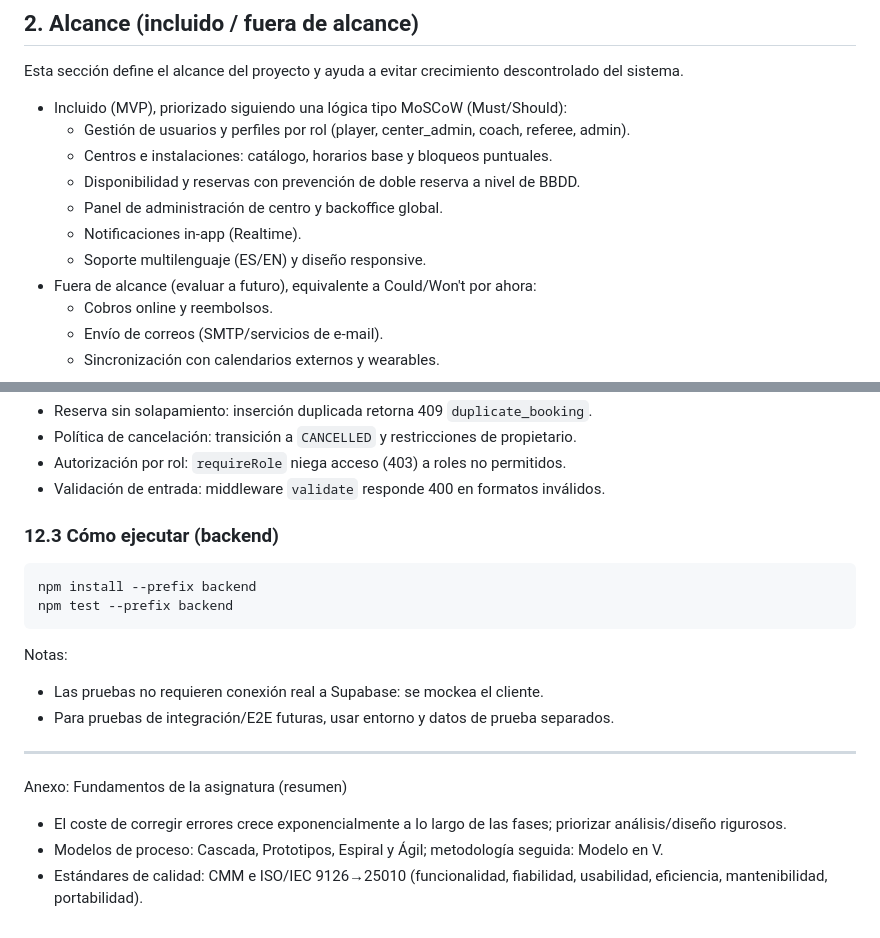
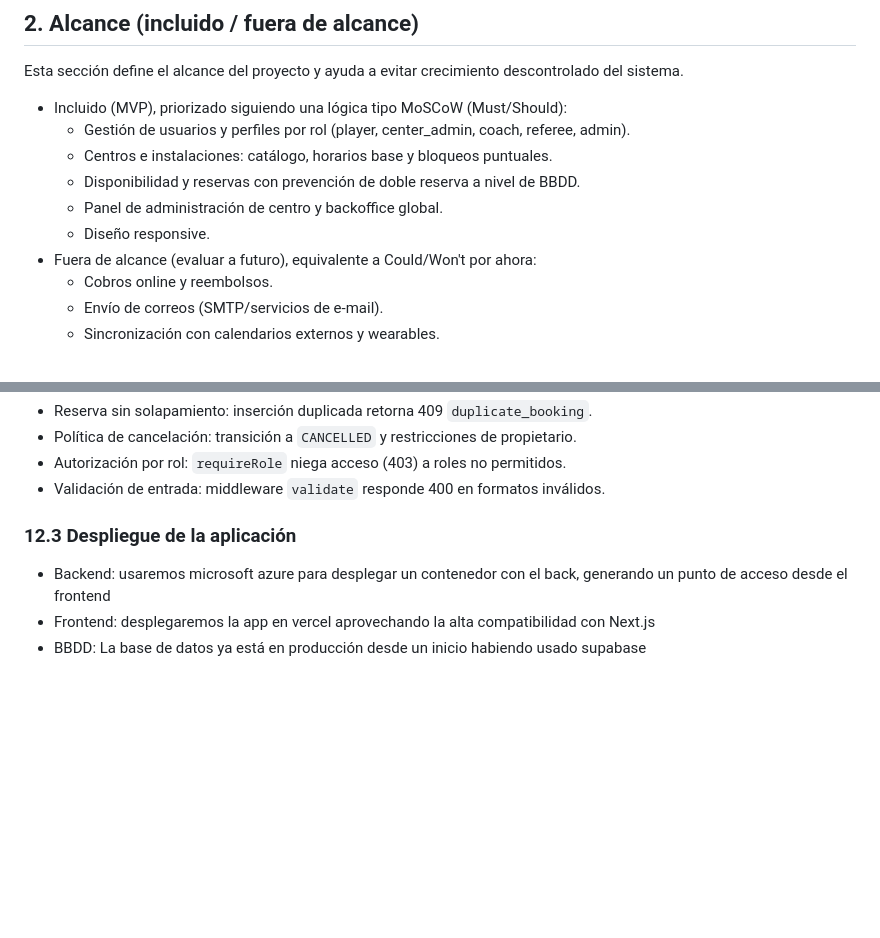
Before and after one commit to UAX-2025-26/SportHub, a Markdown page: README.md, 2 parts joined by grey strips. Drawn GitHub-style; blank space fills up the shorter version.

Commit message:
Update README with deployment details and remove sections
Removed in-app notifications and multi-language support sections. Added deployment instructions for backend and frontend.

````diff
--- a/README.md
+++ b/README.md
@@ -39,8 +39,7 @@ Esta sección define el alcance del proyecto y ayuda a evitar crecimiento descon
   - Centros e instalaciones: catálogo, horarios base y bloqueos puntuales.
   - Disponibilidad y reservas con prevención de doble reserva a nivel de BBDD.
   - Panel de administración de centro y backoffice global.
-  - Notificaciones in‑app (Realtime).
-  - Soporte multilenguaje (ES/EN) y diseño responsive.
+  - Diseño responsive.
 - Fuera de alcance (evaluar a futuro), equivalente a Could/Won't por ahora:
   - Cobros online y reembolsos.
   - Envío de correos (SMTP/servicios de e‑mail).
@@ -249,21 +248,7 @@ La calidad se asegura mediante pruebas planificadas y ejecutadas conforme al mod
 - Autorización por rol: `requireRole` niega acceso (403) a roles no permitidos.
 - Validación de entrada: middleware `validate` responde 400 en formatos inválidos.
 
-### 12.3 Cómo ejecutar (backend)
-
-```powershell
-npm install --prefix backend
-npm test --prefix backend
-```
-
-Notas:
-- Las pruebas no requieren conexión real a Supabase: se mockea el cliente.
-- Para pruebas de integración/E2E futuras, usar entorno y datos de prueba separados.
-
----
-
-Anexo: Fundamentos de la asignatura (resumen)
-
-- El coste de corregir errores crece exponencialmente a lo largo de las fases; priorizar análisis/diseño rigurosos.
-- Modelos de proceso: Cascada, Prototipos, Espiral y Ágil; metodología seguida: Modelo en V.
-- Estándares de calidad: CMM e ISO/IEC 9126→25010 (funcionalidad, fiabilidad, usabilidad, eficiencia, mantenibilidad, portabilidad).
+### 12.3 Despliegue de la aplicación
+- Backend: usaremos microsoft azure para desplegar un contenedor con el back, generando un punto de acceso desde el frontend
+- Frontend: desplegaremos la app en vercel aprovechando la alta compatibilidad con Next.js
+- BBDD: La base de datos ya está en producción desde un inicio habiendo usado supabase
````
